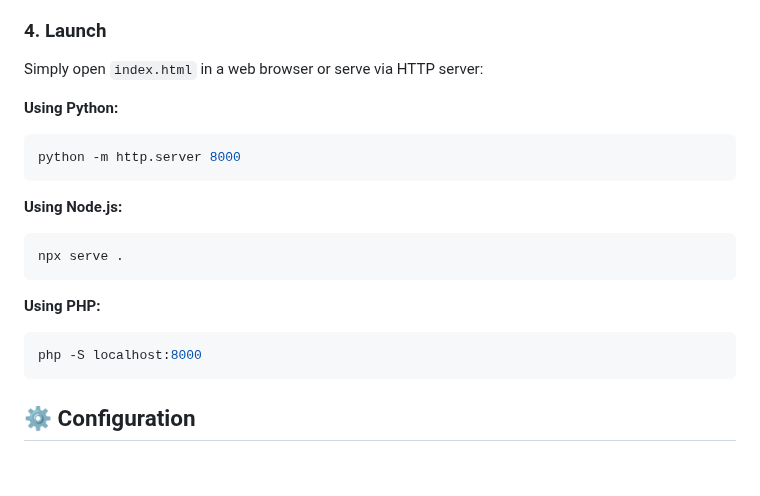
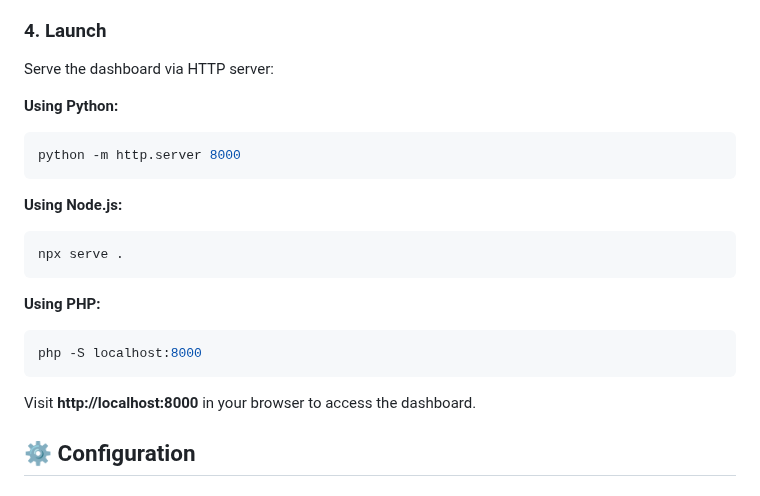
Before and after one commit to massimocristi1970/call-performance-dashboard, a Markdown page: README.md, the part around the change. Drawn GitHub-style.

````diff
--- a/README.md
+++ b/README.md
@@ -107,7 +107,7 @@ Place your CSV files in the `data/` directory. The dashboard supports:
 
 ### 4. Launch
 
-Simply open `index.html` in a web browser or serve via HTTP server:
+Serve the dashboard via HTTP server:
 
 **Using Python:**
 ```bash
@@ -123,6 +123,8 @@ npx serve .
 ```bash
 php -S localhost:8000
 ```
+
+Visit **http://localhost:8000** in your browser to access the dashboard.
 
 ## ⚙️ Configuration
 
````
